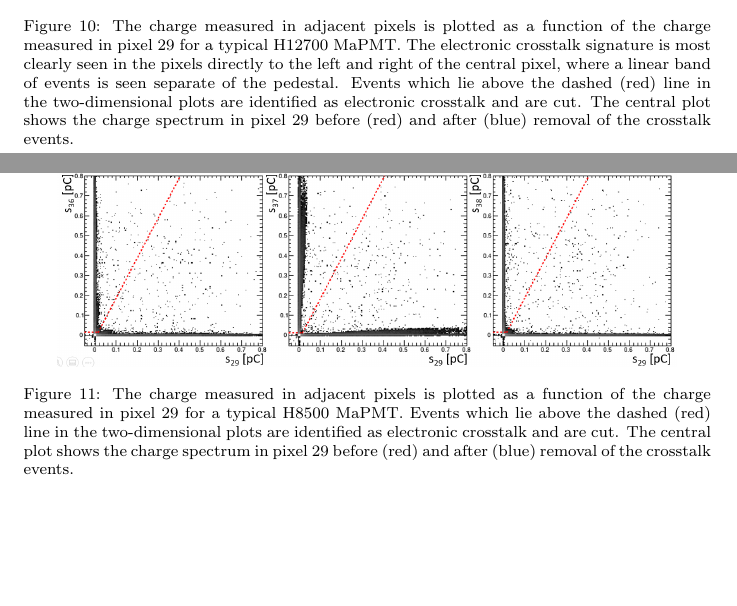
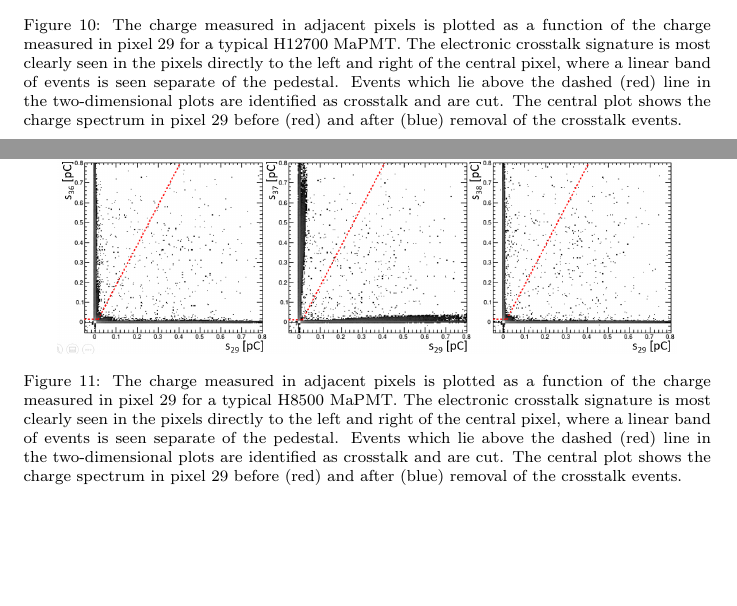
Before and after one commit to drewkenjo/RICH-NIM-paper, a LaTeX paper (RICH-NIM-paper.tex, which reads cross_talk.tex): two parts of pages 43 and 44 of 55, joined at a grey line, cut so that both start at the same text. Compiled offline with pdfLaTeX.

Commit message:
Update on Overleaf.

```diff
--- a/cross_talk.tex
+++ b/cross_talk.tex
@@ -39,13 +39,13 @@ Other noteworthy features from Fig.~\ref{fig:H12700neighbors} and Fig.~\ref{fig:
 \begin{figure*}[h!bt]
 	\centering
 	\includegraphics[width=0.9\linewidth]{figures/H12700_ct_v2.png}
-	\caption{The charge measured in adjacent pixels is plotted as a function of the charge measured in pixel 29 for a typical H12700 MaPMT. The electronic crosstalk signature is most clearly seen in the pixels directly to the left and right of the central pixel, where a linear band of events is seen separate of the pedestal. Events which lie above the dashed (red) line in the two-dimensional plots are identified as electronic crosstalk and are cut. The central plot shows the charge spectrum in pixel 29 before (red) and after (blue) removal of the crosstalk events.}
+	\caption{The charge measured in adjacent pixels is plotted as a function of the charge measured in pixel 29 for a typical H12700 MaPMT. The electronic crosstalk signature is most clearly seen in the pixels directly to the left and right of the central pixel, where a linear band of events is seen separate of the pedestal. Events which lie above the dashed (red) line in the two-dimensional plots are identified as crosstalk and are cut. The central plot shows the charge spectrum in pixel 29 before (red) and after (blue) removal of the crosstalk events.}
 	\label{fig:H12700neighbors}
 \end{figure*}
 \begin{figure*}[h!bt]
     \centering
 	\includegraphics[width=0.9\linewidth]{figures/H8500_ct_v2.png}
-	\caption{The charge measured in adjacent pixels is plotted as a function of the charge measured in pixel 29 for a typical H8500 MaPMT. Events which lie above the dashed (red) line in the two-dimensional plots are identified as electronic crosstalk and are cut. The central plot shows the charge spectrum in pixel 29 before (red) and after (blue) removal of the crosstalk events.}
+	\caption{The charge measured in adjacent pixels is plotted as a function of the charge measured in pixel 29 for a typical H8500 MaPMT. The electronic crosstalk signature is most clearly seen in the pixels directly to the left and right of the central pixel, where a linear band of events is seen separate of the pedestal. Events which lie above the dashed (red) line in the two-dimensional plots are identified as crosstalk and are cut. The central plot shows the charge spectrum in pixel 29 before (red) and after (blue) removal of the crosstalk events.}
 	\label{fig:H8500neighbors}
 \end{figure*}
 
```
Also changed, not shown: round1.tex (+2 -0 lines).
